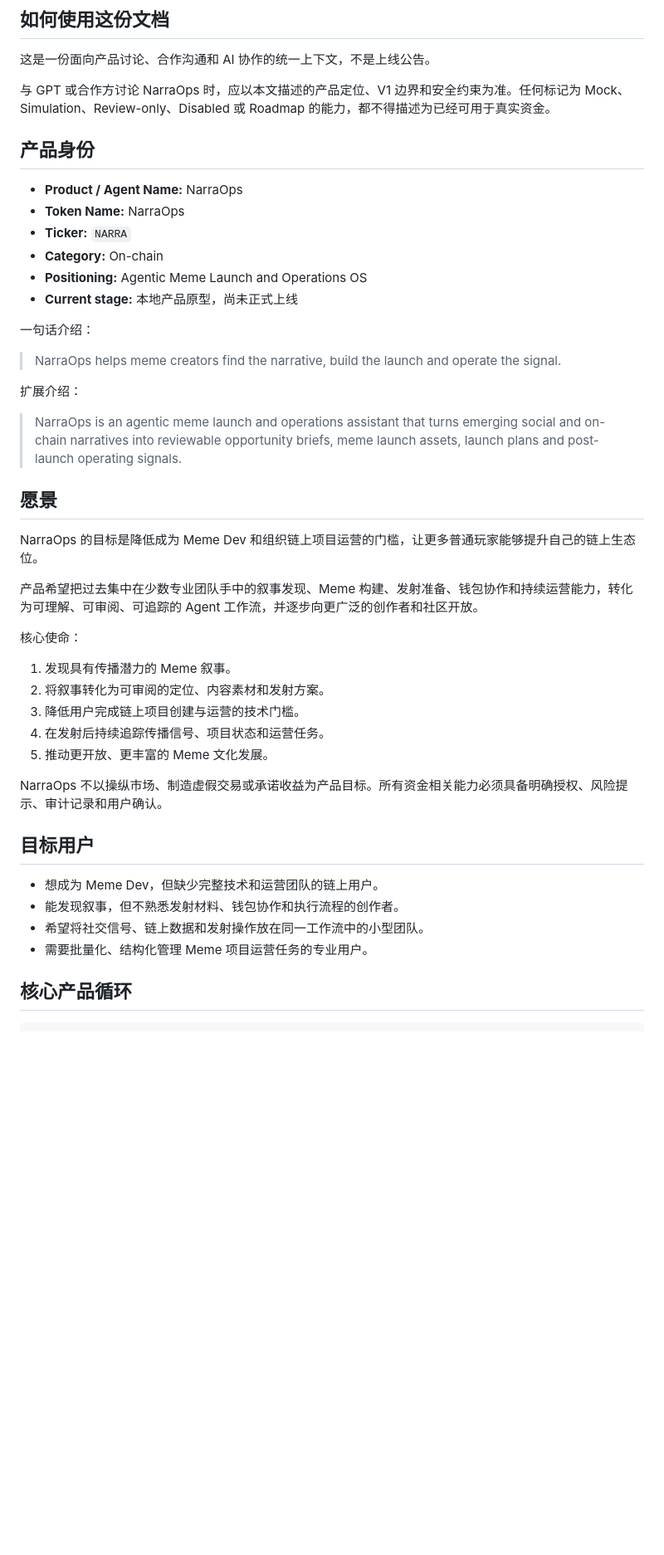
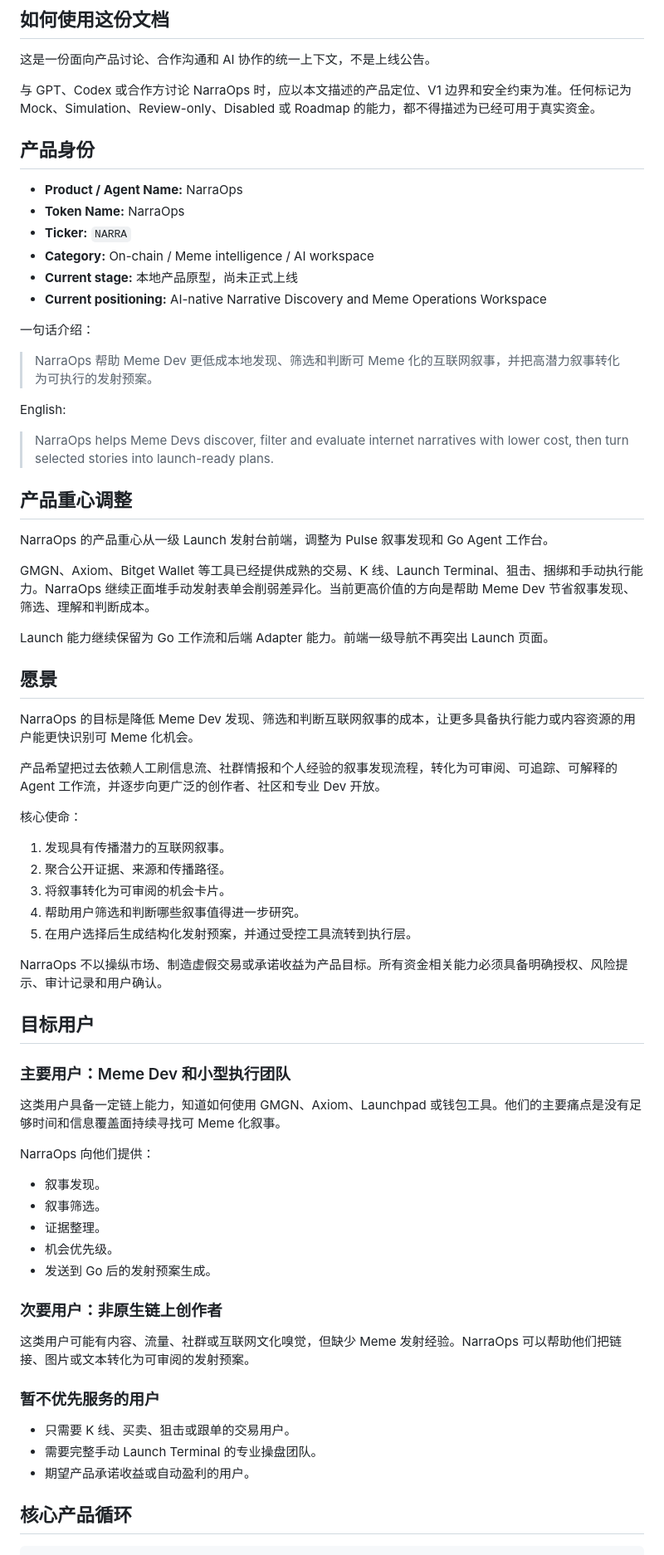
Before and after one commit to yuriswj12-bit/NarraOps, a Markdown page: PRODUCT_CONTEXT.md, the part around one of its changes. Shown at 83% size. Rendered like a GitHub page; blank space fills up the shorter version.

```diff
--- a/PRODUCT_CONTEXT.md
+++ b/PRODUCT_CONTEXT.md
@@ -6,47 +6,72 @@
 
 这是一份面向产品讨论、合作沟通和 AI 协作的统一上下文，不是上线公告。
 
-与 GPT 或合作方讨论 NarraOps 时，应以本文描述的产品定位、V1 边界和安全约束为准。任何标记为 Mock、Simulation、Review-only、Disabled 或 Roadmap 的能力，都不得描述为已经可用于真实资金。
+与 GPT、Codex 或合作方讨论 NarraOps 时，应以本文描述的产品定位、V1 边界和安全约束为准。任何标记为 Mock、Simulation、Review-only、Disabled 或 Roadmap 的能力，都不得描述为已经可用于真实资金。
 
 ## 产品身份
 
 - **Product / Agent Name:** NarraOps
 - **Token Name:** NarraOps
 - **Ticker:** `NARRA`
-- **Category:** On-chain
-- **Positioning:** Agentic Meme Launch and Operations OS
+- **Category:** On-chain / Meme intelligence / AI workspace
 - **Current stage:** 本地产品原型，尚未正式上线
+- **Current positioning:** AI-native Narrative Discovery and Meme Operations Workspace
 
 一句话介绍：
 
-> NarraOps helps meme creators find the narrative, build the launch and operate the signal.
+> NarraOps 帮助 Meme Dev 更低成本地发现、筛选和判断可 Meme 化的互联网叙事，并把高潜力叙事转化为可执行的发射预案。
 
-扩展介绍：
+English:
 
-> NarraOps is an agentic meme launch and operations assistant that turns emerging social and on-chain narratives into reviewable opportunity briefs, meme launch assets, launch plans and post-launch operating signals.
+> NarraOps helps Meme Devs discover, filter and evaluate internet narratives with lower cost, then turn selected stories into launch-ready plans.
+
+## 产品重心调整
+
+NarraOps 的产品重心从一级 Launch 发射台前端，调整为 Pulse 叙事发现和 Go Agent 工作台。
+
+GMGN、Axiom、Bitget Wallet 等工具已经提供成熟的交易、K 线、Launch Terminal、狙击、捆绑和手动执行能力。NarraOps 继续正面堆手动发射表单会削弱差异化。当前更高价值的方向是帮助 Meme Dev 节省叙事发现、筛选、理解和判断成本。
+
+Launch 能力继续保留为 Go 工作流和后端 Adapter 能力。前端一级导航不再突出 Launch 页面。
 
 ## 愿景
 
-NarraOps 的目标是降低成为 Meme Dev 和组织链上项目运营的门槛，让更多普通玩家能够提升自己的链上生态位。
+NarraOps 的目标是降低 Meme Dev 发现、筛选和判断互联网叙事的成本，让更多具备执行能力或内容资源的用户能更快识别可 Meme 化机会。
 
-产品希望把过去集中在少数专业团队手中的叙事发现、Meme 构建、发射准备、钱包协作和持续运营能力，转化为可理解、可审阅、可追踪的 Agent 工作流，并逐步向更广泛的创作者和社区开放。
+产品希望把过去依赖人工刷信息流、社群情报和个人经验的叙事发现流程，转化为可审阅、可追踪、可解释的 Agent 工作流，并逐步向更广泛的创作者、社区和专业 Dev 开放。
 
 核心使命：
 
-1. 发现具有传播潜力的 Meme 叙事。
-2. 将叙事转化为可审阅的定位、内容素材和发射方案。
-3. 降低用户完成链上项目创建与运营的技术门槛。
-4. 在发射后持续追踪传播信号、项目状态和运营任务。
-5. 推动更开放、更丰富的 Meme 文化发展。
+1. 发现具有传播潜力的互联网叙事。
+2. 聚合公开证据、来源和传播路径。
+3. 将叙事转化为可审阅的机会卡片。
+4. 帮助用户筛选和判断哪些叙事值得进一步研究。
+5. 在用户选择后生成结构化发射预案，并通过受控工具流转到执行层。
 
 NarraOps 不以操纵市场、制造虚假交易或承诺收益为产品目标。所有资金相关能力必须具备明确授权、风险提示、审计记录和用户确认。
 
 ## 目标用户
 
-- 想成为 Meme Dev，但缺少完整技术和运营团队的链上用户。
-- 能发现叙事，但不熟悉发射材料、钱包协作和执行流程的创作者。
-- 希望将社交信号、链上数据和发射操作放在同一工作流中的小型团队。
-- 需要批量化、结构化管理 Meme 项目运营任务的专业用户。
+### 主要用户：Meme Dev 和小型执行团队
+
+这类用户具备一定链上能力，知道如何使用 GMGN、Axiom、Launchpad 或钱包工具。他们的主要痛点是没有足够时间和信息覆盖面持续寻找可 Meme 化叙事。
+
+NarraOps 向他们提供：
+
+- 叙事发现。
+- 叙事筛选。
+- 证据整理。
+- 机会优先级。
+- 发送到 Go 后的发射预案生成。
+
+### 次要用户：非原生链上创作者
+
+这类用户可能有内容、流量、社群或互联网文化嗅觉，但缺少 Meme 发射经验。NarraOps 可以帮助他们把链接、图片或文本转化为可审阅的发射预案。
+
+### 暂不优先服务的用户
+
+- 只需要 K 线、买卖、狙击或跟单的交易用户。
+- 需要完整手动 Launch Terminal 的专业操盘团队。
+- 期望产品承诺收益或自动盈利的用户。
 
 ## 核心产品循环
 
```
Also changed, not shown: other parts of PRODUCT_CONTEXT.md (+148 -57 lines).
